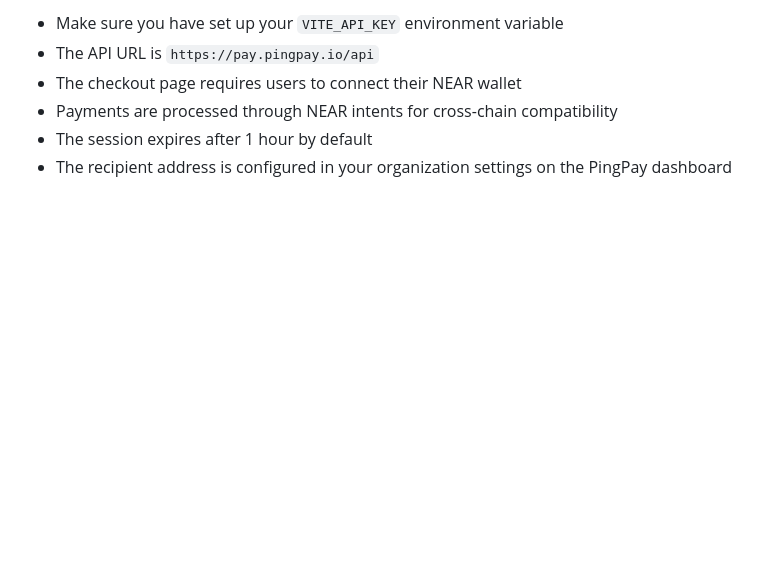
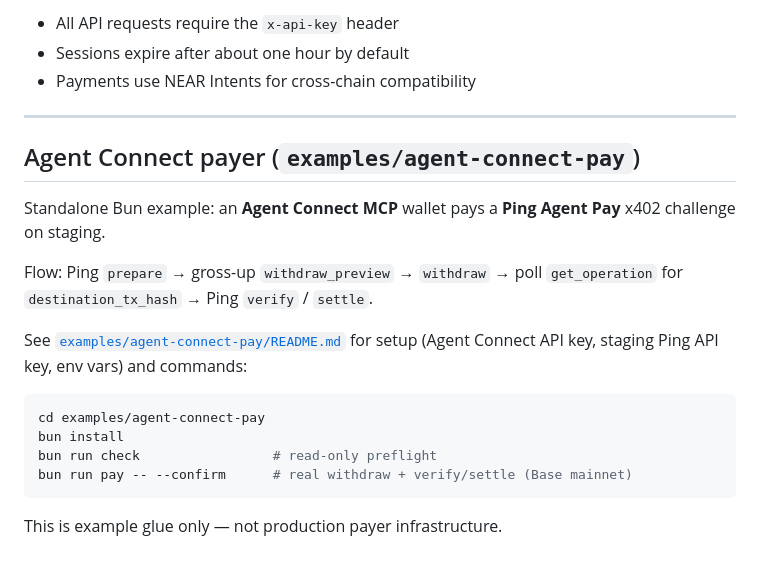
Before and after one commit to Pingpayio/ping-checkout-example, a Markdown page: README.md, the part around one of its changes. GitHub-like rendering; blank space fills up the shorter version.

````diff
--- a/README.md
+++ b/README.md
@@ -95,7 +153,23 @@ http://localhost:5173/checkout?sessionId={sessionId}
 
-- Make sure you have set up your `VITE_API_KEY` environment variable
-- The API URL is `https://pay.pingpay.io/api`
-- The checkout page requires users to connect their NEAR wallet
-- Payments are processed through NEAR intents for cross-chain compatibility
-- The session expires after 1 hour by default
-- The recipient address is configured in your organization settings on the PingPay dashboard
+- All API requests require the `x-api-key` header
+- Sessions expire after about one hour by default
+- Payments use NEAR Intents for cross-chain compatibility
+
+---
+
+## Agent Connect payer (`examples/agent-connect-pay`)
+
+Standalone Bun example: an **Agent Connect MCP** wallet pays a **Ping Agent Pay** x402 challenge on staging.
+
+Flow: Ping `prepare` → gross-up `withdraw_preview` → `withdraw` → poll `get_operation` for `destination_tx_hash` → Ping `verify` / `settle`.
+
+See [`examples/agent-connect-pay/README.md`](examples/agent-connect-pay/README.md) for setup (Agent Connect API key, staging Ping API key, env vars) and commands:
+
+```bash
+cd examples/agent-connect-pay
+bun install
+bun run check                 # read-only preflight
+bun run pay -- --confirm      # real withdraw + verify/settle (Base mainnet)
+```
+
+This is example glue only — not production payer infrastructure.
````
Also changed, not shown: other parts of README.md (+102 -44 lines).
